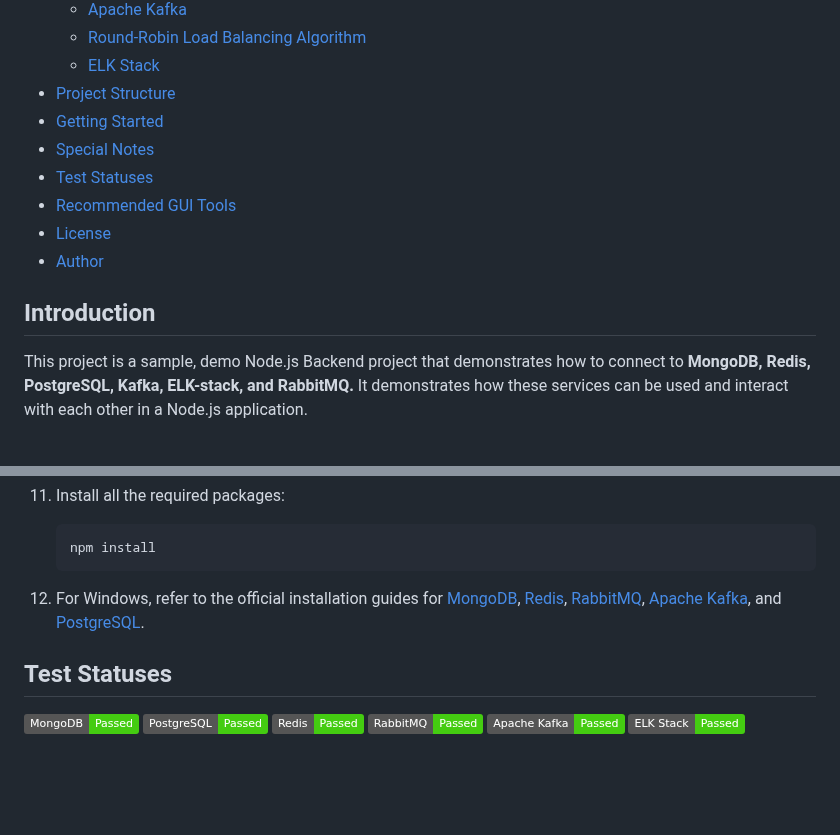
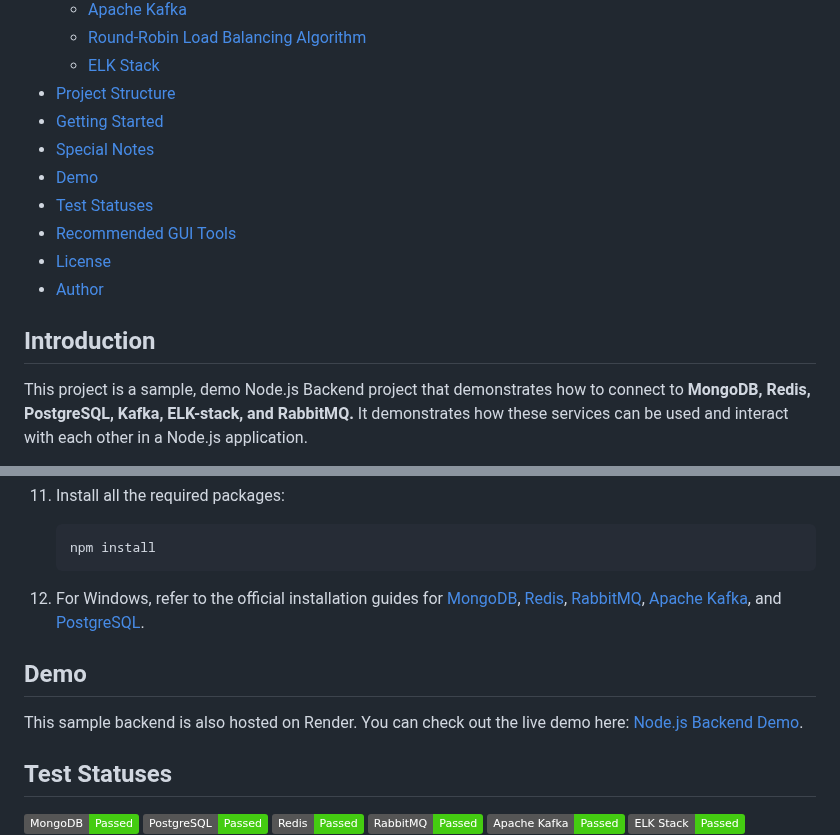
Before and after one commit to hoangsonww/Mongo-Redis-RabbitMQ-ELK-Stack, a Markdown page: README.md, 2 parts joined by grey strips. Rendered like a GitHub page; badges without logos; blank space fills up the shorter version.

```diff
--- a/README.md
+++ b/README.md
@@ -12,12 +12,14 @@
 - [Project Structure](#project-structure)
 - [Getting Started](#getting-started)
 - [Special Notes](#special-notes)
+- [Demo](#demo)
 - [Test Statuses](#test-statuses)
 - [Recommended GUI Tools](#recommended-gui-tools)
 - [License](#license)
 - [Author](#author)
 
 ## Introduction
+
 This project is a sample, demo Node.js Backend project that demonstrates how to connect to **MongoDB, Redis, PostgreSQL, Kafka, ELK-stack, and RabbitMQ.** It demonstrates how these services can be used and interact with each other in a Node.js application.
 
 Additionally, the project demonstrates how to use the ELK stack (Elasticsearch, Logstash, Kibana) for logging, as well as how to implement a round-robin load-balancing algorithm using Redis.
@@ -294,6 +296,10 @@ To **get started**, run the following commands:
 
 12. For Windows, refer to the official installation guides for [MongoDB](https://docs.mongodb.com/manual/tutorial/install-mongodb-on-windows/), [Redis](https://redis.io/download), [RabbitMQ](https://www.rabbitmq.com/download.html), [Apache Kafka](https://kafka.apache.org/quickstart), and [PostgreSQL](https://www.postgresql.org/download/windows/).
 
+## Demo
+
+This sample backend is also hosted on Render. You can check out the live demo here: [Node.js Backend Demo](https://mongo-redis-rabbitmq-kafka-elk-backend.onrender.com).
+
 ## Test Statuses
   [![MongoDB](https://img.shields.io/badge/MongoDB-Passed-brightgreen)](https://www.mongodb.com/)
   [![PostgreSQL](https://img.shields.io/badge/PostgreSQL-Passed-brightgreen)](https://www.postgresql.org/)
```
